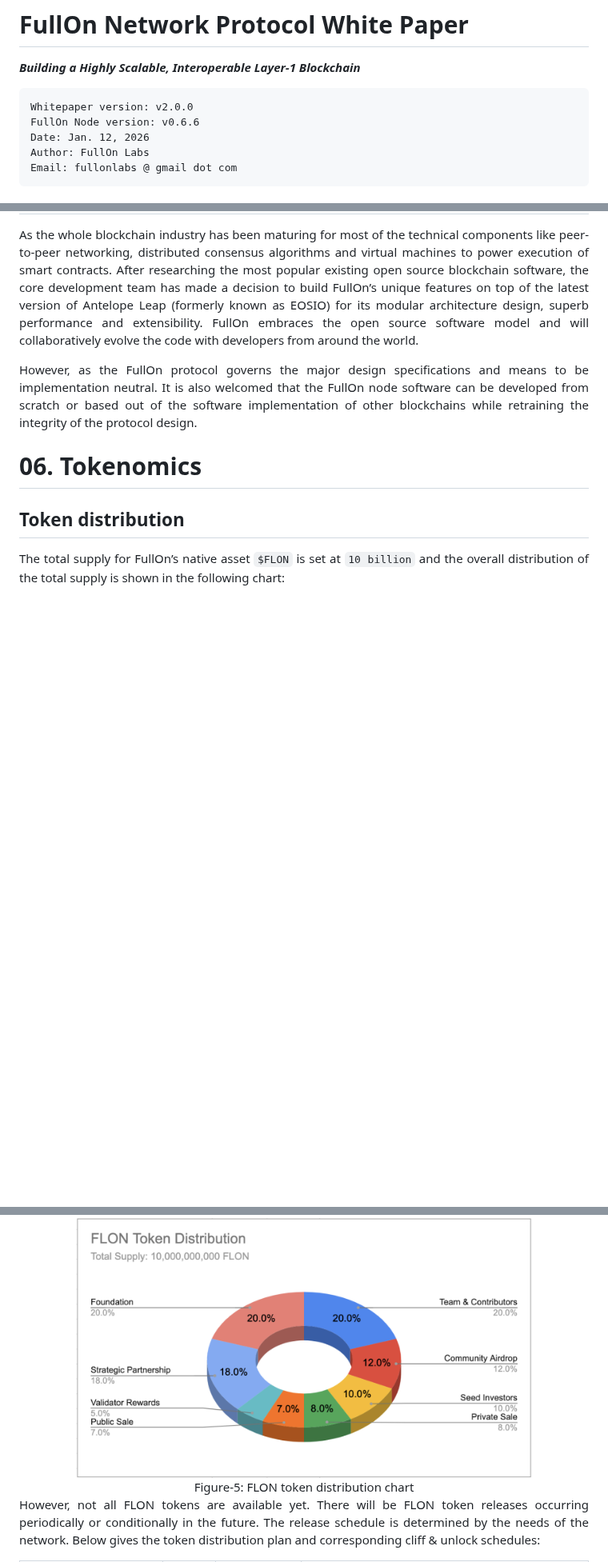
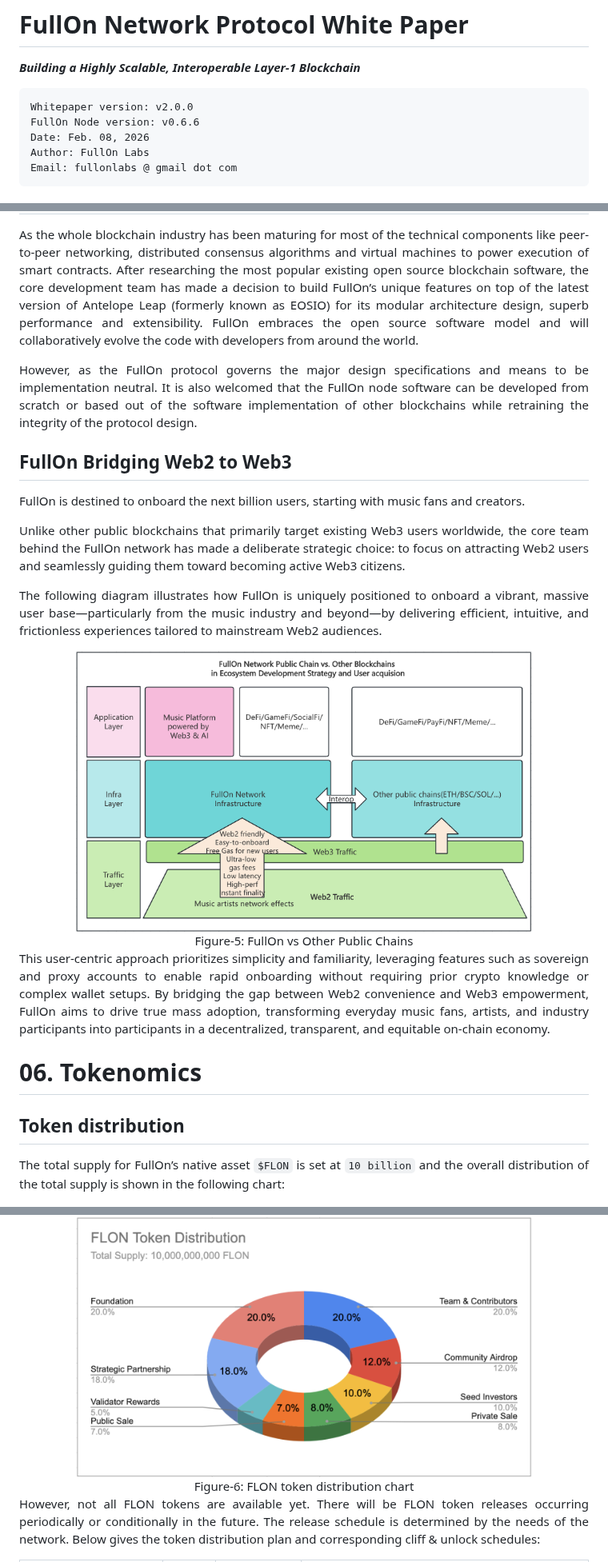
Before and after one commit to fullon-labs/flon.whitepaper, a Markdown page: fullon.whitepaper.md, 3 parts joined by grey strips. Shown at 80% size. Drawn GitHub-style; pictures changed too: assets/fullon-vs-other-public-chains.png (added); blank space fills up the shorter version.

````diff
--- a/fullon.whitepaper.md
+++ b/fullon.whitepaper.md
@@ -4,7 +4,7 @@
 ```
 Whitepaper version: v2.0.0
 FullOn Node version: v0.6.6
-Date: Jan. 12, 2026
+Date: Feb. 08, 2026
 Author: FullOn Labs
 Email: fullonlabs @ gmail dot com
 ```
@@ -326,12 +326,27 @@ As the whole blockchain industry has been maturing for most of the technical com
 
 However, as the FullOn protocol governs the major design specifications and means to be implementation neutral. It is also welcomed that the FullOn node software can be developed from scratch or based out of the software implementation of other blockchains while retraining the integrity of the protocol design.
 
+## FullOn Bridging Web2 to Web3
+
+FullOn is destined to onboard the next billion users, starting with music fans and creators.
+
+Unlike other public blockchains that primarily target existing Web3 users worldwide, the core team behind the FullOn network has made a deliberate strategic choice: to focus on attracting Web2 users and seamlessly guiding them toward becoming active Web3 citizens.
+
+The following diagram illustrates how FullOn is uniquely positioned to onboard a vibrant, massive user base—particularly from the music industry and beyond—by delivering efficient, intuitive, and frictionless experiences tailored to mainstream Web2 audiences.
+
+<div align="center">
+<img src="./assets/fullon-vs-other-public-chains.png" width=80% /><br />
+Figure-5: FullOn vs Other Public Chains
+</div>
+
+This user-centric approach prioritizes simplicity and familiarity, leveraging features such as sovereign and proxy accounts to enable rapid onboarding without requiring prior crypto knowledge or complex wallet setups. By bridging the gap between Web2 convenience and Web3 empowerment, FullOn aims to drive true mass adoption, transforming everyday music fans, artists, and industry participants into participants in a decentralized, transparent, and equitable on-chain economy.
+
 # 06. Tokenomics
 ## Token distribution
 The total supply for FullOn’s native asset `$FLON` is set at `10 billion` and the overall distribution of the total supply is shown in the following chart:
 <div align="center">
 <img src=./assets/flon-token-distribution.png width=80% /><br/>
-Figure-5: FLON token distribution chart
+Figure-6: FLON token distribution chart
 </div>
 
 However, not all FLON tokens are available yet. There will be FLON token releases occurring periodically or conditionally in the future. The release schedule is determined by the needs of the network. Below gives the token distribution plan and corresponding cliff & unlock schedules:
````
Also changed, not shown: other parts of fullon.whitepaper.md (+1 -1 lines), 1 other file.
